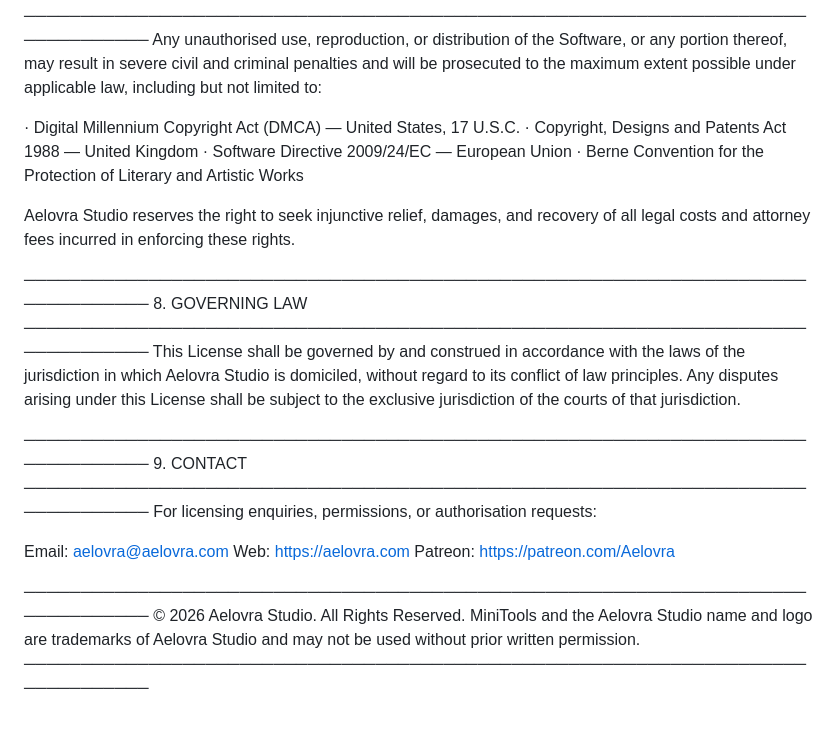
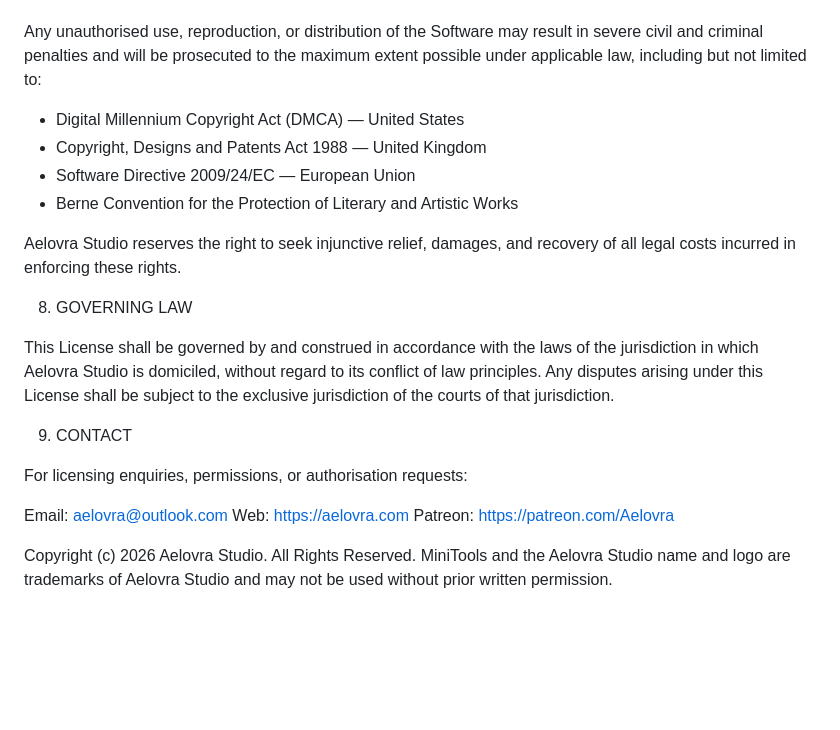
Before and after one commit to Aelovra/Aelovra, a Markdown page: LICENSE.md, the part around one of its changes. Rendered like a GitHub page; blank space fills up the shorter version.

Commit message:
Revise language and formatting in LICENSE.md

```diff
--- a/LICENSE.md
+++ b/LICENSE.md
@@ -91,38 +87,35 @@ THE SOFTWARE, EVEN IF ADVISED OF THE POSSIBILITY OF SUCH DAMAGES.
 7. ENFORCEMENT
-────────────────────────────────────────────────────────────────────────────────
-Any unauthorised use, reproduction, or distribution of the Software, or any
-portion thereof, may result in severe civil and criminal penalties and will be
-prosecuted to the maximum extent possible under applicable law, including but
-not limited to:
 
-  · Digital Millennium Copyright Act (DMCA) — United States, 17 U.S.C.
-  · Copyright, Designs and Patents Act 1988 — United Kingdom
-  · Software Directive 2009/24/EC — European Union
-  · Berne Convention for the Protection of Literary and Artistic Works
+Any unauthorised use, reproduction, or distribution of the Software may result
+in severe civil and criminal penalties and will be prosecuted to the maximum
+extent possible under applicable law, including but not limited to:
 
-Aelovra Studio reserves the right to seek injunctive relief, damages,
-and recovery of all legal costs and attorney fees incurred in enforcing
-these rights.
+  - Digital Millennium Copyright Act (DMCA) — United States
+  - Copyright, Designs and Patents Act 1988 — United Kingdom
+  - Software Directive 2009/24/EC — European Union
+  - Berne Convention for the Protection of Literary and Artistic Works
 
-────────────────────────────────────────────────────────────────────────────────
+Aelovra Studio reserves the right to seek injunctive relief, damages, and
+recovery of all legal costs incurred in enforcing these rights.
+
+
 8. GOVERNING LAW
-────────────────────────────────────────────────────────────────────────────────
-This License shall be governed by and construed in accordance with the laws
-of the jurisdiction in which Aelovra Studio is domiciled, without regard to
-its conflict of law principles. Any disputes arising under this License shall
-be subject to the exclusive jurisdiction of the courts of that jurisdiction.
 
-────────────────────────────────────────────────────────────────────────────────
+This License shall be governed by and construed in accordance with the laws of
+the jurisdiction in which Aelovra Studio is domiciled, without regard to its
+conflict of law principles. Any disputes arising under this License shall be
+subject to the exclusive jurisdiction of the courts of that jurisdiction.
+
+
 9. CONTACT
-────────────────────────────────────────────────────────────────────────────────
+
 For licensing enquiries, permissions, or authorisation requests:
 
-  Email:    aelovra@aelovra.com
+  Email:    aelovra@outlook.com
   Web:      https://aelovra.com
   Patreon:  https://patreon.com/Aelovra
 
-────────────────────────────────────────────────────────────────────────────────
-© 2026 Aelovra Studio. All Rights Reserved.
-MiniTools and the Aelovra Studio name and logo are trademarks of
-Aelovra Studio and may not be used without prior written permission.
-────────────────────────────────────────────────────────────────────────────────
+
+Copyright (c) 2026 Aelovra Studio. All Rights Reserved.
+MiniTools and the Aelovra Studio name and logo are trademarks of Aelovra Studio
+and may not be used without prior written permission.
```
Also changed, not shown: other parts of LICENSE.md (+53 -57 lines).
